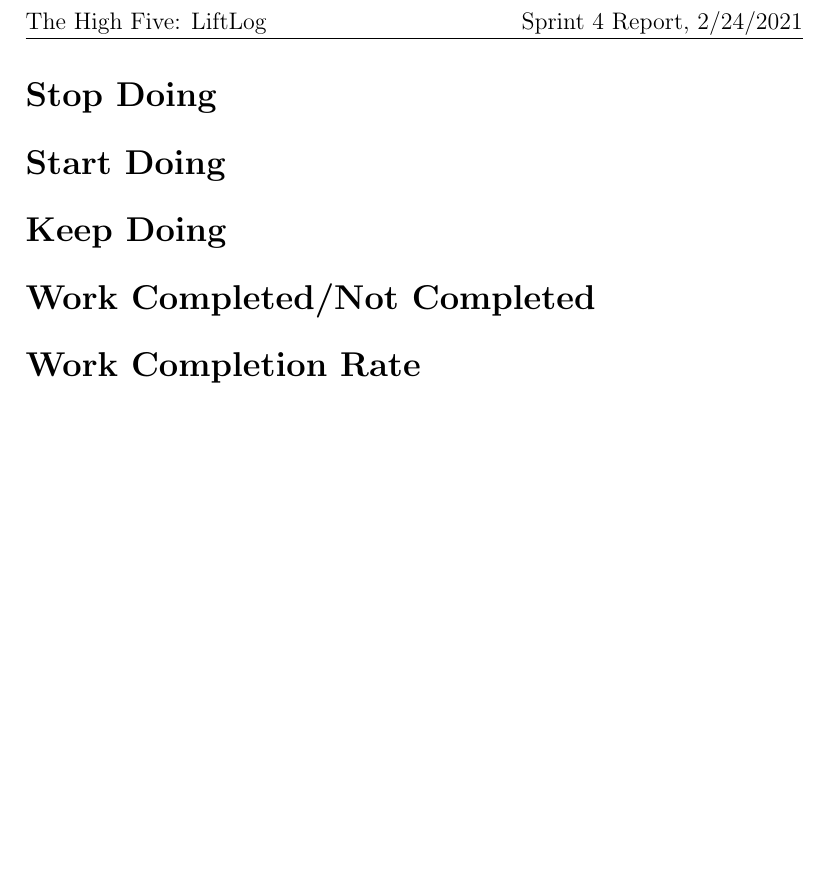
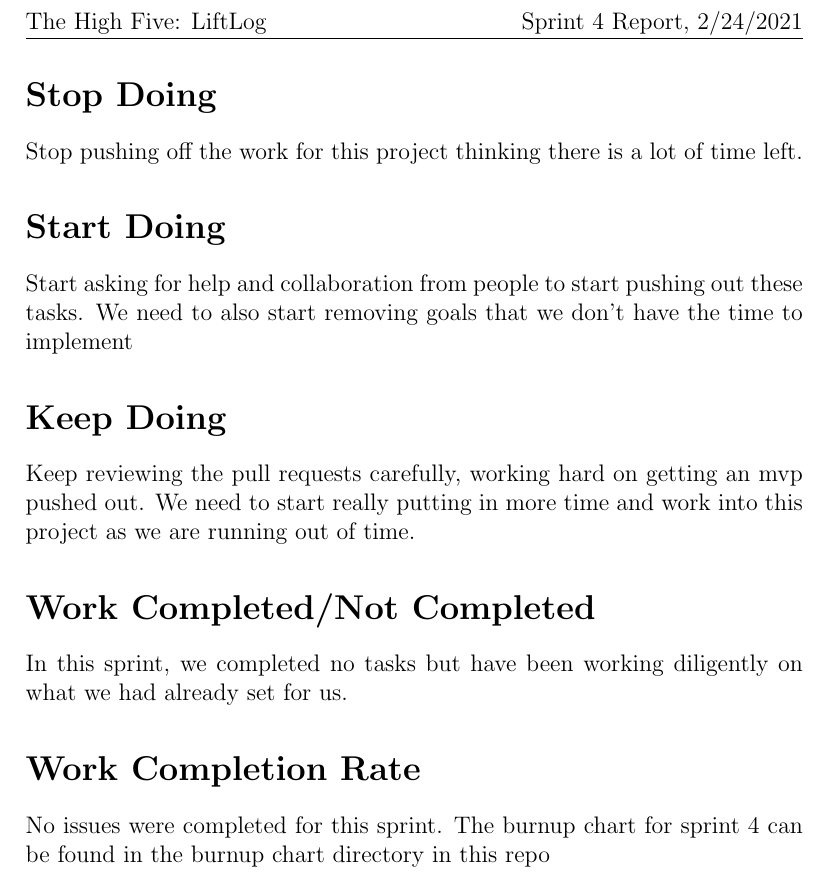
Before and after one commit to rahula00/LiftLog, a LaTeX document (documentation/reports/Sprints/Sprint4-report.tex): part of the page, cut so that both start at the same text, the shorter picture padded with empty space. Compiled offline with pdfLaTeX.

Commit message:
Sprint 4 report

```diff
--- a/documentation/reports/Sprints/Sprint4-report.tex
+++ b/documentation/reports/Sprints/Sprint4-report.tex
@@ -10,8 +10,13 @@
 \rhead{Sprint 4 Report, 2/24/2021}
 \begin{document}
 	\section*{Stop Doing}
+		Stop pushing off the work for this project thinking there is a lot of time left.
 	\section*{Start Doing}
+		Start asking for help and collaboration from people to start pushing out these tasks. We need to also start removing goals that we don't have the time to implement
 	\section*{Keep Doing}
+		Keep reviewing the pull requests carefully, working hard on getting an mvp pushed out. We need to start really putting in more time and work into this project as we are running out of time.
 	\section*{Work Completed/Not Completed}
+		In this sprint, we completed no tasks but have been working diligently on what we had already set for us.
 	\section*{Work Completion Rate}
+		No issues were completed for this sprint. The burnup chart for sprint 4 can be found in the burnup chart directory in this repo
 \end{document}
```
Also changed, not shown: documentation/reports/Sprints/Sprint4-report.pdf.
